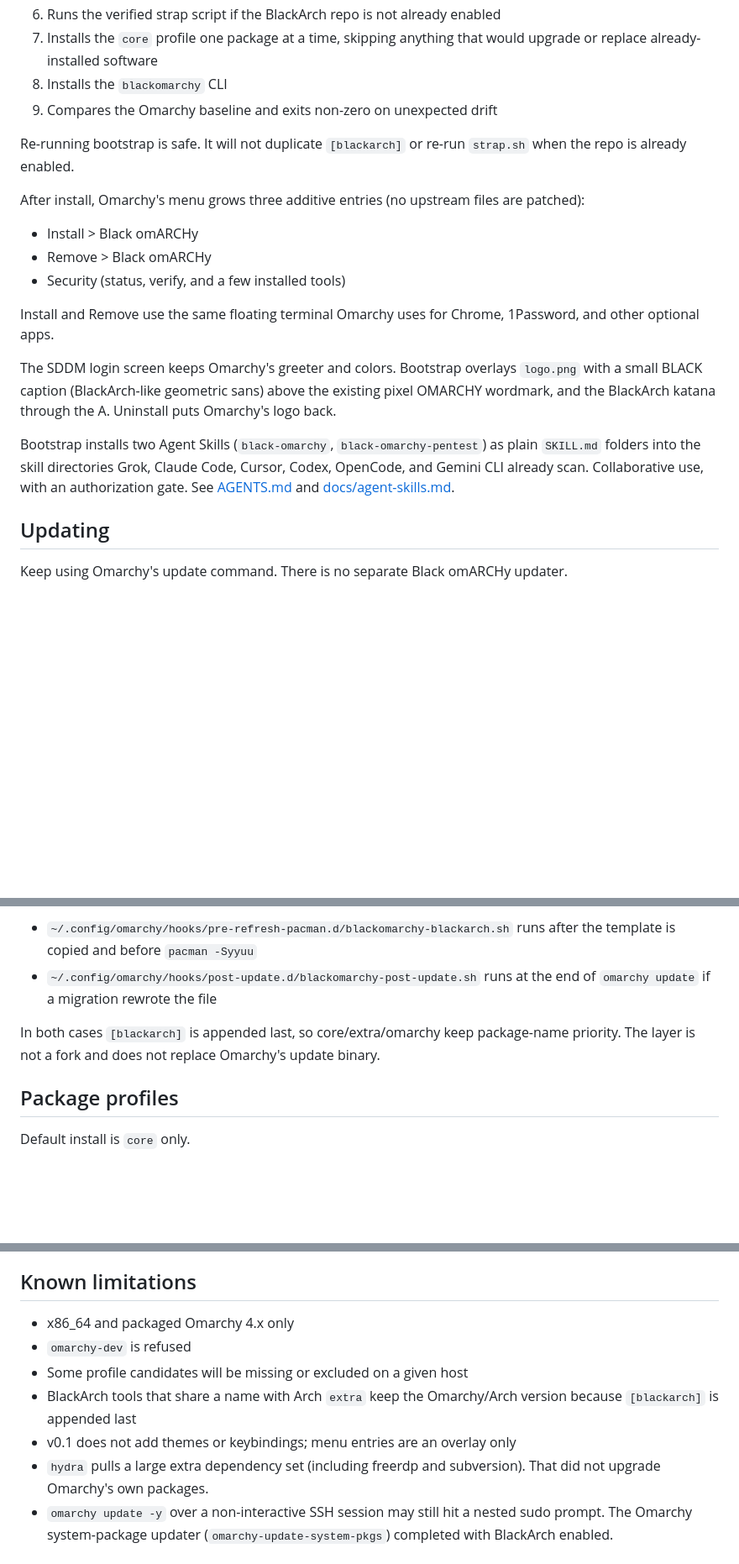
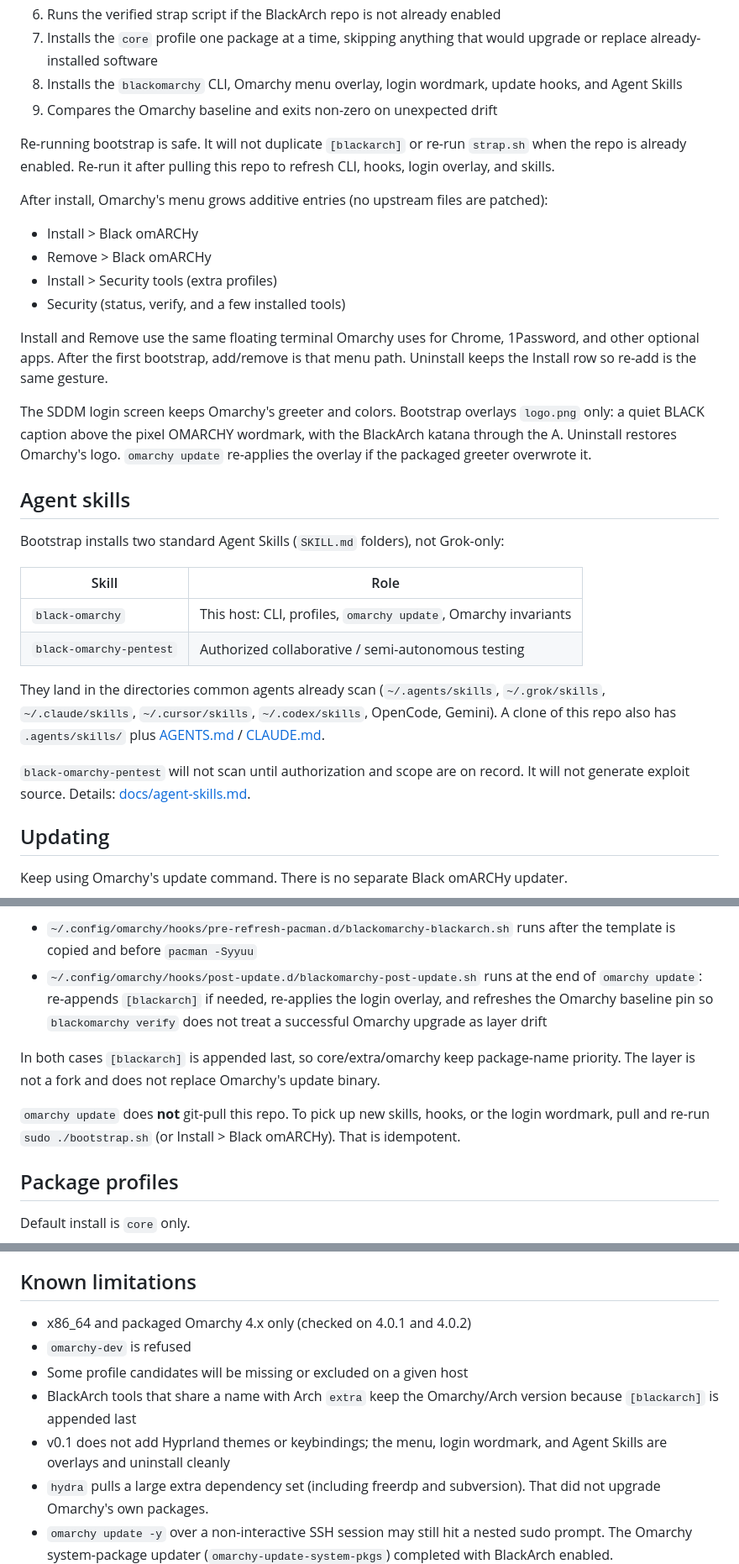
Before and after one commit to MahdiHedhli/BlackOmarchy, a Markdown page: README.md, 3 parts joined by grey strips. Shown at 84% size. GitHub-like rendering; blank space fills up the shorter version.

Commit message:
docs: document agent skills, menu add/remove, and omarchy update
README now covers what bootstrap installs (hooks, login overlay,
skills), that omarchy update keeps BlackArch in-band, and that a
re-run of bootstrap refreshes the layer without a separate updater.

```diff
--- a/README.md
+++ b/README.md
@@ -68,32 +68,51 @@ The script:
    enabled
 7. Installs the `core` profile one package at a time, skipping anything
    that would upgrade or replace already-installed software
-8. Installs the `blackomarchy` CLI
+8. Installs the `blackomarchy` CLI, Omarchy menu overlay, login
+   wordmark, update hooks, and Agent Skills
 9. Compares the Omarchy baseline and exits non-zero on unexpected drift
 
 Re-running bootstrap is safe. It will not duplicate `[blackarch]` or
-re-run `strap.sh` when the repo is already enabled.
+re-run `strap.sh` when the repo is already enabled. Re-run it after
+pulling this repo to refresh CLI, hooks, login overlay, and skills.
 
-After install, Omarchy's menu grows three additive entries (no
-upstream files are patched):
+After install, Omarchy's menu grows additive entries (no upstream files
+are patched):
 
 - Install > Black omARCHy
 - Remove > Black omARCHy
+- Install > Security tools (extra profiles)
 - Security (status, verify, and a few installed tools)
 
 Install and Remove use the same floating terminal Omarchy uses for
-Chrome, 1Password, and other optional apps.
+Chrome, 1Password, and other optional apps. After the first bootstrap,
+add/remove is that menu path. Uninstall keeps the Install row so
+re-add is the same gesture.
 
 The SDDM login screen keeps Omarchy's greeter and colors. Bootstrap
-overlays `logo.png` with a small BLACK caption (BlackArch-like
-geometric sans) above the existing pixel OMARCHY wordmark, and the
-BlackArch katana through the A. Uninstall puts Omarchy's logo back.
+overlays `logo.png` only: a quiet BLACK caption above the pixel
+OMARCHY wordmark, with the BlackArch katana through the A. Uninstall
+restores Omarchy's logo. `omarchy update` re-applies the overlay if
+the packaged greeter overwrote it.
 
-Bootstrap installs two Agent Skills (`black-omarchy`,
-`black-omarchy-pentest`) as plain `SKILL.md` folders into the skill
-directories Grok, Claude Code, Cursor, Codex, OpenCode, and Gemini
-CLI already scan. Collaborative use, with an authorization gate. See
-[AGENTS.md](AGENTS.md) and [docs/agent-skills.md](docs/agent-skills.md).
+## Agent skills
+
+Bootstrap installs two standard Agent Skills (`SKILL.md` folders), not
+Grok-only:
+
+| Skill | Role |
+| --- | --- |
+| `black-omarchy` | This host: CLI, profiles, `omarchy update`, Omarchy invariants |
+| `black-omarchy-pentest` | Authorized collaborative / semi-autonomous testing |
+
+They land in the directories common agents already scan (`~/.agents/skills`,
+`~/.grok/skills`, `~/.claude/skills`, `~/.cursor/skills`, `~/.codex/skills`,
+OpenCode, Gemini). A clone of this repo also has `.agents/skills/` plus
+[AGENTS.md](AGENTS.md) / [CLAUDE.md](CLAUDE.md).
+
+`black-omarchy-pentest` will not scan until authorization and scope are
+on record. It will not generate exploit source. Details:
+[docs/agent-skills.md](docs/agent-skills.md).
 
 ## Updating
 
@@ -117,11 +136,19 @@ documented user hooks so the stanza is restored automatically:
 - `~/.config/omarchy/hooks/pre-refresh-pacman.d/blackomarchy-blackarch.sh`
   runs after the template is copied and before `pacman -Syyuu`
 - `~/.config/omarchy/hooks/post-update.d/blackomarchy-post-update.sh`
-  runs at the end of `omarchy update` if a migration rewrote the file
+  runs at the end of `omarchy update`: re-appends `[blackarch]` if
+  needed, re-applies the login overlay, and refreshes the Omarchy
+  baseline pin so `blackomarchy verify` does not treat a successful
+  Omarchy upgrade as layer drift
 
 In both cases `[blackarch]` is appended last, so core/extra/omarchy
 keep package-name priority. The layer is not a fork and does not
 replace Omarchy's update binary.
+
+`omarchy update` does **not** git-pull this repo. To pick up new
+skills, hooks, or the login wordmark, pull and re-run
+`sudo ./bootstrap.sh` (or Install > Black omARCHy). That is
+idempotent.
 
 ## Package profiles
 
@@ -179,12 +206,13 @@ corruption and split-brain, not a compromise of blackarch.org itself.
 
 ## Known limitations
 
-- x86_64 and packaged Omarchy 4.x only
+- x86_64 and packaged Omarchy 4.x only (checked on 4.0.1 and 4.0.2)
 - `omarchy-dev` is refused
 - Some profile candidates will be missing or excluded on a given host
 - BlackArch tools that share a name with Arch `extra` keep the
   Omarchy/Arch version because `[blackarch]` is appended last
-- v0.1 does not add themes or keybindings; menu entries are an overlay only
+- v0.1 does not add Hyprland themes or keybindings; the menu, login
+  wordmark, and Agent Skills are overlays and uninstall cleanly
 - `hydra` pulls a large extra dependency set (including freerdp and
   subversion). That did not upgrade Omarchy's own packages.
 - `omarchy update -y` over a non-interactive SSH session may still hit
```
